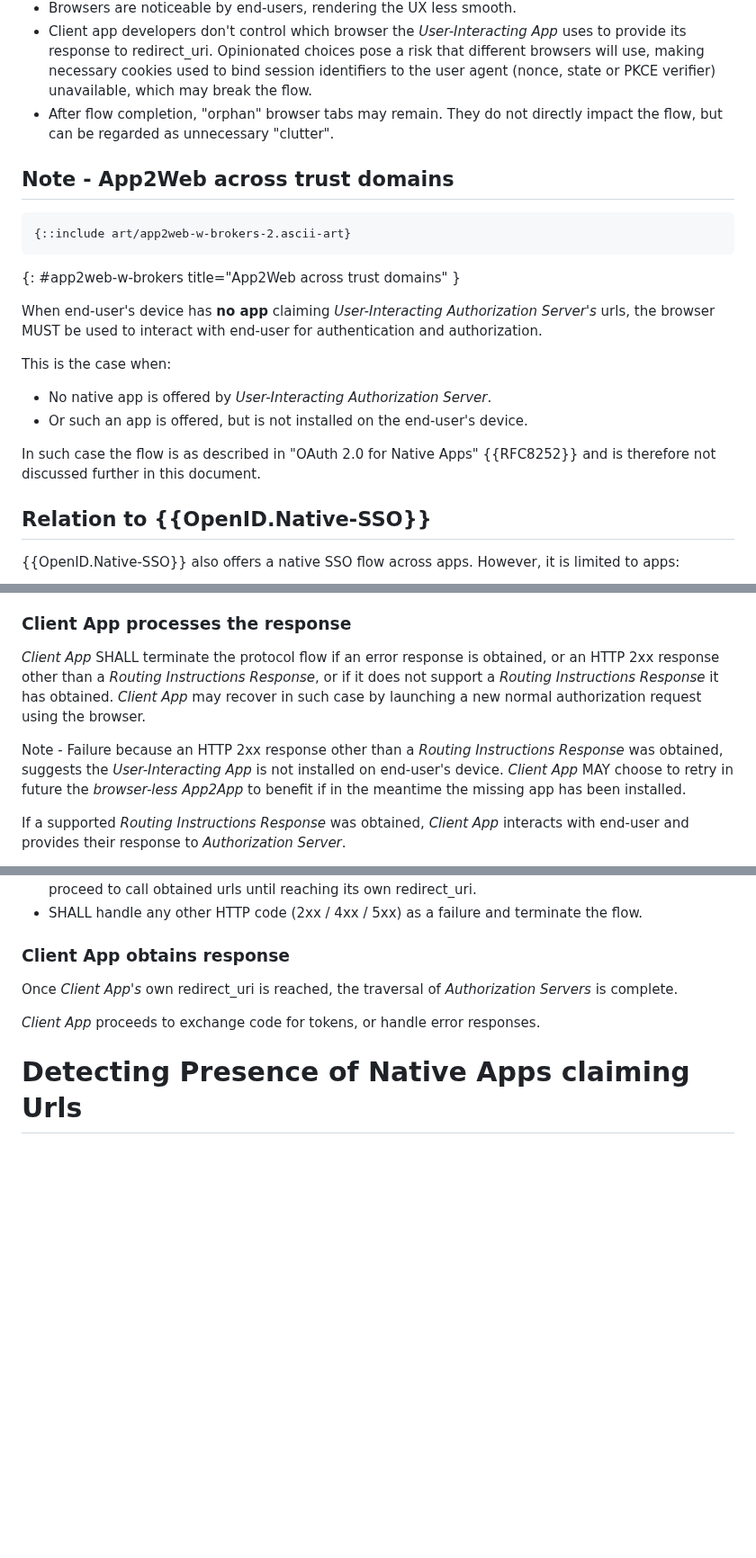
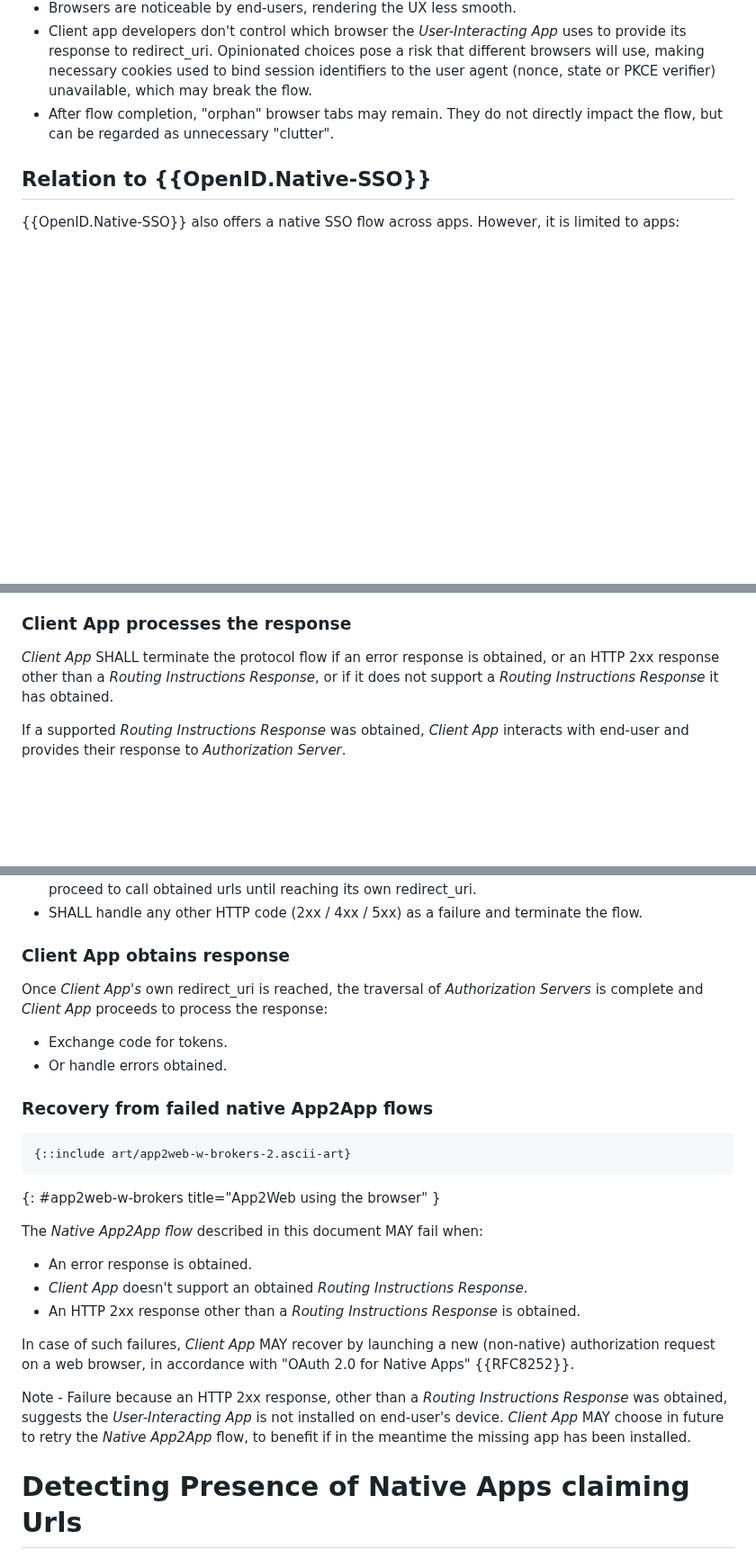
Before and after one commit to yaron-zehavi/oauth-app2app-browserless, a Markdown page: draft-zehavi-oauth-app2app-browserless.md, 3 parts joined by grey strips. Shown at 90% size. Drawn GitHub-style; blank space fills up the shorter version.

Commit message:
refactor

```diff
--- a/draft-zehavi-oauth-app2app-browserless.md
+++ b/draft-zehavi-oauth-app2app-browserless.md
@@ -174,21 +174,6 @@ Using a web browser may degrade the user experience in several ways:
 * Browsers are noticeable by end-users, rendering the UX less smooth.
 * Client app developers don't control which browser the *User-Interacting App* uses to provide its response to redirect_uri. Opinionated choices pose a risk that different browsers will use, making necessary cookies used to bind session identifiers to the user agent (nonce, state or PKCE verifier) unavailable, which may break the flow.
 * After flow completion, "orphan" browser tabs may remain. They do not directly impact the flow, but can be regarded as unnecessary "clutter".
-
-## Note - App2Web across trust domains
-~~~ aasvg
-{::include art/app2web-w-brokers-2.ascii-art}
-~~~
-{: #app2web-w-brokers title="App2Web across trust domains" }
-
-When end-user's device has **no app** claiming *User-Interacting Authorization Server's* urls, the browser MUST be used to interact with end-user for authentication and authorization.
-
-This is the case when:
-
-* No native app is offered by *User-Interacting Authorization Server*.
-* Or such an app is offered, but is not installed on the end-user's device.
-
-In such case the flow is as described in "OAuth 2.0 for Native Apps" {{RFC8252}} and is therefore not discussed further in this document.
 
 ## Relation to {{OpenID.Native-SSO}}
 
@@ -375,10 +360,7 @@ It MAY return:
 
 ### Client App processes the response
 
-*Client App* SHALL terminate the protocol flow if an error response is obtained, or an HTTP 2xx response other than a *Routing Instructions Response*, or if it does not support a *Routing Instructions Response* it has obtained. *Client App* may recover in such case by launching a new normal authorization request using the browser.
-
-Note - Failure because an HTTP 2xx response other than a *Routing Instructions Response* was obtained, suggests the *User-Interacting App* is not installed on end-user's device.
-*Client App* MAY choose to retry in future the *browser-less App2App* to benefit if in the meantime the missing app has been installed.
+*Client App* SHALL terminate the protocol flow if an error response is obtained, or an HTTP 2xx response other than a *Routing Instructions Response*, or if it does not support a *Routing Instructions Response* it has obtained.
 
 If a supported *Routing Instructions Response* was obtained, *Client App* interacts with end-user and provides their response to *Authorization Server*.
 
@@ -420,9 +402,28 @@ The *User-Interacting Authorization Server's* app handles the native authorizati
 
 ### Client App obtains response
 
-Once *Client App's* own redirect_uri is reached, the traversal of *Authorization Servers* is complete.
+Once *Client App's* own redirect_uri is reached, the traversal of *Authorization Servers* is complete and *Client App* proceeds to process the response:
 
-*Client App* proceeds to exchange code for tokens, or handle error responses.
+* Exchange code for tokens.
+* Or handle errors obtained.
+
+### Recovery from failed native App2App flows
+
+~~~ aasvg
+{::include art/app2web-w-brokers-2.ascii-art}
+~~~
+{: #app2web-w-brokers title="App2Web using the browser" }
+
+The *Native App2App flow* described in this document MAY fail when:
+
+* An error response is obtained.
+* *Client App* doesn't support an obtained *Routing Instructions Response*.
+* An HTTP 2xx response other than a *Routing Instructions Response* is obtained.
+
+In case of such failures, *Client App* MAY recover by launching a new (non-native) authorization request on a web browser, in accordance with "OAuth 2.0 for Native Apps" {{RFC8252}}.
+
+Note - Failure because an HTTP 2xx response, other than a *Routing Instructions Response* was obtained, suggests the *User-Interacting App* is not installed on end-user's device.
+*Client App* MAY choose in future to retry the *Native App2App* flow, to benefit if in the meantime the missing app has been installed.
 
 # Detecting Presence of Native Apps claiming Urls
 
```
Also changed, not shown: other parts of draft-zehavi-oauth-app2app-browserless.md (+1 -1 lines).
